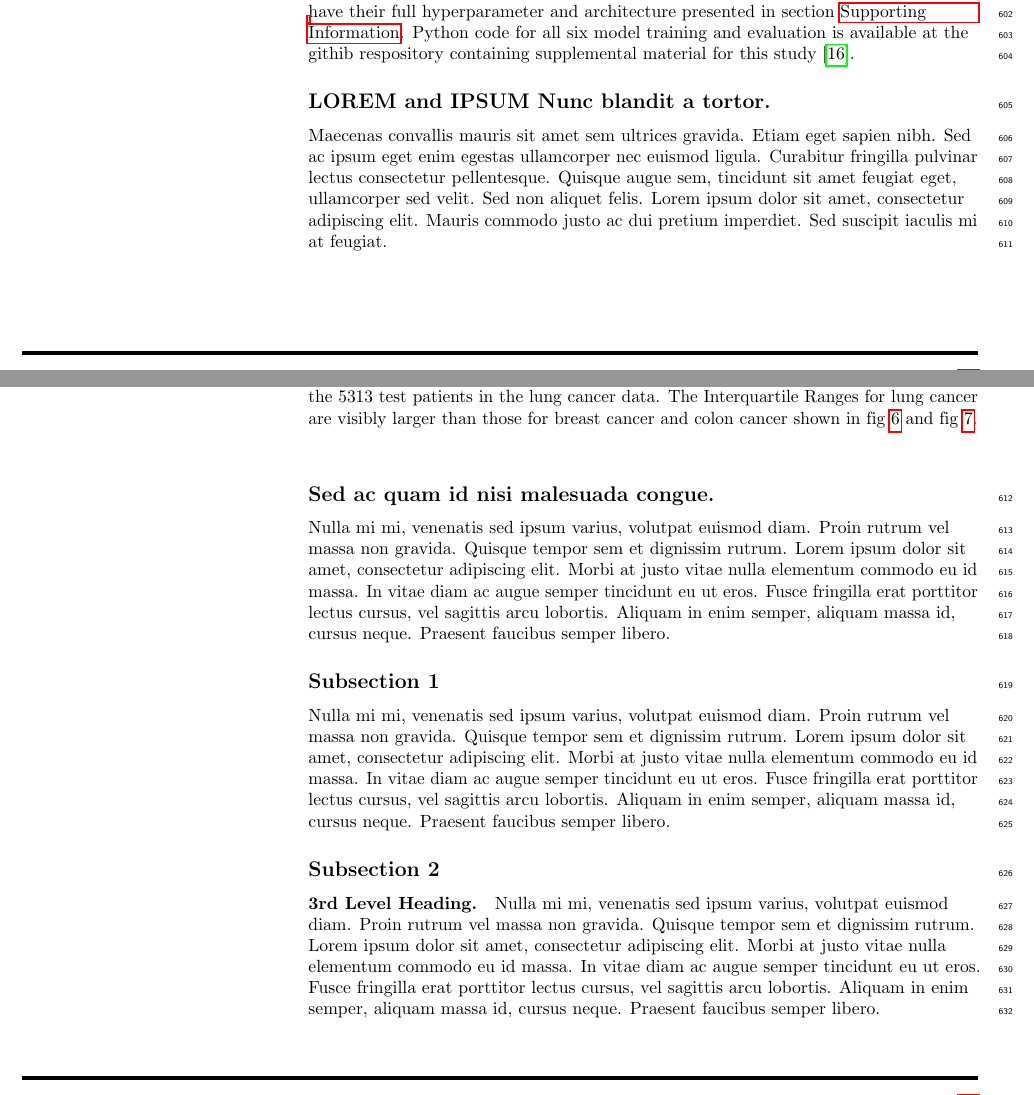
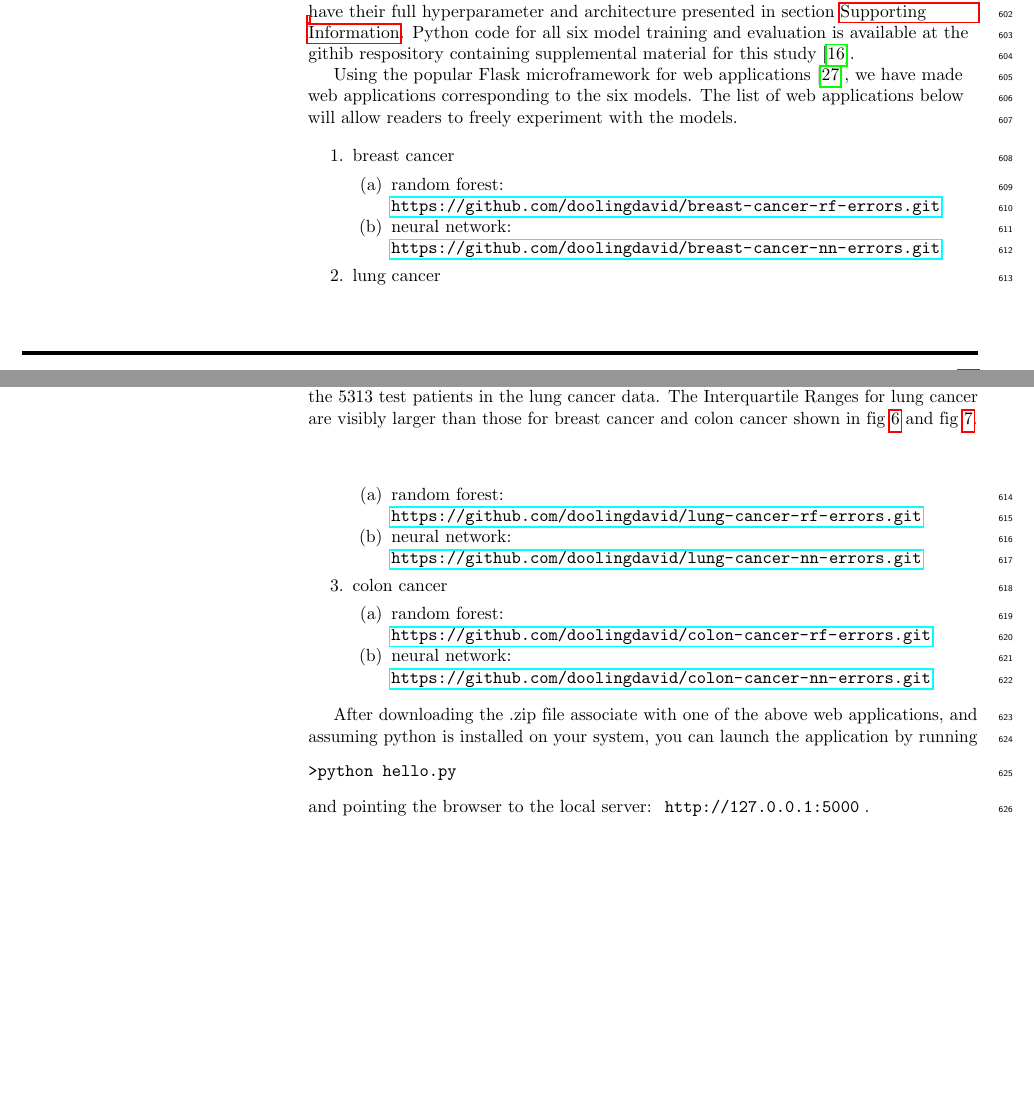
Before and after one commit to doolingdavid/PLOS, a LaTeX document (plos_latex_template.tex): two parts of pages 19 and 21 of 33, joined at a grey line, cut so that both start at the same text, the shorter picture padded with empty space. Compiled offline with pdfLaTeX.

Commit message:
more additions

```diff
--- a/plos_latex_template.tex
+++ b/plos_latex_template.tex
@@ -1126,6 +1126,42 @@ Lung & .861 & .883 & .900 \\
 The six models described in section~\nameref{sec:predmodels}, namely the random forest and MLP neural network models for each of the three cancer types considered in this study, have their full hyperparameter and architecture presented in section~\nameref{sec:supporting}. Python code for all six model training and evaluation is available at the githib respository containing supplemental material for this study~\cite{supp}.
 
 
+
+Using the popular Flask microframework for web applications~\cite{flask}, we have made web applications corresponding to the six models. The list of web applications below will allow readers to freely experiment with the models.
+
+\begin{enumerate}[noitemsep]
+\item breast cancer
+    \begin{enumerate}[noitemsep]
+    \item random forest: \url{https://github.com/doolingdavid/breast-cancer-rf-errors.git}
+    \item neural network: \url{https://github.com/doolingdavid/breast-cancer-nn-errors.git}
+    \end{enumerate}
+\item lung cancer
+   \begin{enumerate}[noitemsep]
+   \item random forest: \url{https://github.com/doolingdavid/lung-cancer-rf-errors.git}
+   \item neural network: \url{https://github.com/doolingdavid/lung-cancer-nn-errors.git}
+    \end{enumerate}
+\item colon cancer
+  \begin{enumerate}[noitemsep]
+   \item random forest: \url{https://github.com/doolingdavid/colon-cancer-rf-errors.git}
+   \item neural network: \url{https://github.com/doolingdavid/colon-cancer-nn-errors.git}
+   \end{enumerate}
+%\item prostate cancer
+ % \begin{enumerate}[noitemsep]
+%   \item random forest: \url{http://prostate-cancer.herokuapp.com/}
+%   \end{enumerate}
+\end{enumerate}
+
+After downloading the .zip file associate with one of the above web applications, and assuming
+python is installed on your system, you can launch the application by running
+\begin{verbatim}
+>python hello.py
+\end{verbatim}
+and pointing the browser to the local server: \codewhite{http://127.0.0.1:5000}.
+
+
+
+
+
 %Nulla mi mi, venenatis sed ipsum varius, Table~\ref{table1} volutpat euismod diam. Proin %rutrum %vel massa non gravida. Quisque tempor sem et dignissim rutrum. Lorem ipsum dolor %sit amet, %consectetur adipiscing elit. Morbi at justo vitae nulla elementum commodo eu id %massa. In vitae %diam ac augue semper tincidunt eu ut eros. Fusce fringilla erat porttitor lec%tus cursus, vel sagittis %arcu lobortis. Aliquam in enim semper, aliquam massa id, cursus %neque. Praesent faucibus %semper libero.
 
 
@@ -1148,20 +1184,20 @@ The six models described in section~\nameref{sec:predmodels}, namely the random
 
 
 
-\subsection*{\lorem\ and \ipsum\ Nunc blandit a tortor.}
-
-Maecenas convallis mauris sit amet sem ultrices gravida. Etiam eget sapien nibh. Sed ac ipsum eget enim egestas ullamcorper nec euismod ligula. Curabitur fringilla pulvinar lectus consectetur pellentesque. Quisque augue sem, tincidunt sit amet feugiat eget, ullamcorper sed velit. Sed non aliquet felis. Lorem ipsum dolor sit amet, consectetur adipiscing elit. Mauris commodo justo ac dui pretium imperdiet. Sed suscipit iaculis mi at feugiat.
-
-\subsection*{Sed ac quam id nisi malesuada congue.}
-
-Nulla mi mi, venenatis sed ipsum varius, volutpat euismod diam. Proin rutrum vel massa non gravida. Quisque tempor sem et dignissim rutrum. Lorem ipsum dolor sit amet, consectetur adipiscing elit. Morbi at justo vitae nulla elementum commodo eu id massa. In vitae diam ac augue semper tincidunt eu ut eros. Fusce fringilla erat porttitor lectus cursus, vel sagittis arcu lobortis. Aliquam in enim semper, aliquam massa id, cursus neque. Praesent faucibus semper libero.
-
-% Please do not create a heading level below \subsection. For 3rd level headings, use \paragraph{}.
-\subsection*{Subsection 1}
-Nulla mi mi, venenatis sed ipsum varius, volutpat euismod diam. Proin rutrum vel massa non gravida. Quisque tempor sem et dignissim rutrum. Lorem ipsum dolor sit amet, consectetur adipiscing elit. Morbi at justo vitae nulla elementum commodo eu id massa. In vitae diam ac augue semper tincidunt eu ut eros. Fusce fringilla erat porttitor lectus cursus, vel sagittis arcu lobortis. Aliquam in enim semper, aliquam massa id, cursus neque. Praesent faucibus semper libero.
-
-\subsection*{Subsection 2}
-\paragraph{3rd Level Heading.} Nulla mi mi, venenatis sed ipsum varius, volutpat euismod diam. Proin rutrum vel massa non gravida. Quisque tempor sem et dignissim rutrum. Lorem ipsum dolor sit amet, consectetur adipiscing elit. Morbi at justo vitae nulla elementum commodo eu id massa. In vitae diam ac augue semper tincidunt eu ut eros. Fusce fringilla erat porttitor lectus cursus, vel sagittis arcu lobortis. Aliquam in enim semper, aliquam massa id, cursus neque. Praesent faucibus semper libero.
+%\subsection*{\lorem\ and \ipsum\ Nunc blandit a tortor.}
+
+%Maecenas convallis mauris sit amet sem ultrices gravida. Etiam eget sapien nibh. Sed ac ipsum %eget enim egestas ullamcorper nec euismod ligula. Curabitur fringilla pulvinar lectus %consectetur pellentesque. Quisque augue sem, tincidunt sit amet feugiat eget, ullamcorper sed %velit. Sed non aliquet felis. Lorem ipsum dolor sit amet, consectetur adipiscing elit. Mauris %commodo justo ac dui pretium imperdiet. Sed suscipit iaculis mi at feugiat.
+
+%\subsection*{Sed ac quam id nisi malesuada congue.}
+
+%Nulla mi mi, venenatis sed ipsum varius, volutpat euismod diam. Proin rutrum vel massa non %gravida. Quisque tempor sem et dignissim rutrum. Lorem ipsum dolor sit amet, consectetur %adipiscing elit. Morbi at justo vitae nulla elementum commodo eu id massa. In vitae diam ac %augue semper tincidunt eu ut eros. Fusce fringilla erat porttitor lectus cursus, vel sagittis arcu %lobortis. Aliquam in enim semper, aliquam massa id, cursus neque. Praesent faucibus semper %libero.
+
+% Please do not create a heading level below \subsection. For 3rd level headings, use %%\paragraph{}.
+%\subsection*{Subsection 1}
+%Nulla mi mi, venenatis sed ipsum varius, volutpat euismod diam. Proin rutrum vel massa non %gravida. Quisque tempor sem et dignissim rutrum. Lorem ipsum dolor sit amet, consectetur %adipiscing elit. Morbi at justo vitae nulla elementum commodo eu id massa. In vitae diam ac %augue semper tincidunt eu ut eros. Fusce fringilla erat porttitor lectus cursus, vel sagittis arcu %lobortis. Aliquam in enim semper, aliquam massa id, cursus neque. Praesent faucibus semper %libero.
+
+%\subsection*{Subsection 2}
+%\paragraph{3rd Level Heading.} Nulla mi mi, venenatis sed ipsum varius, volutpat euismod %diam. Proin rutrum vel massa non gravida. Quisque tempor sem et dignissim rutrum. Lorem %ipsum dolor sit amet, consectetur adipiscing elit. Morbi at justo vitae nulla elementum %commodo eu id massa. In vitae diam ac augue semper tincidunt eu ut eros. Fusce fringilla erat %porttitor lectus cursus, vel sagittis arcu lobortis. Aliquam in enim semper, aliquam massa id, %cursus neque. Praesent faucibus semper libero.
 
 \section*{Discussion}
 Nulla mi mi, venenatis sed ipsum varius, Table~\ref{table1} volutpat euismod diam. Proin rutrum vel massa non gravida. Quisque tempor sem et dignissim rutrum. Lorem ipsum dolor sit amet, consectetur adipiscing elit. Morbi at justo vitae nulla elementum commodo eu id massa. In vitae diam ac augue semper tincidunt eu ut eros. Fusce fringilla erat porttitor lectus cursus, vel sagittis arcu lobortis. Aliquam in enim semper, aliquam massa id, cursus neque. Praesent faucibus semper libero.
```
Also changed, not shown: plos_latex_template.pdf, 2 other files.
